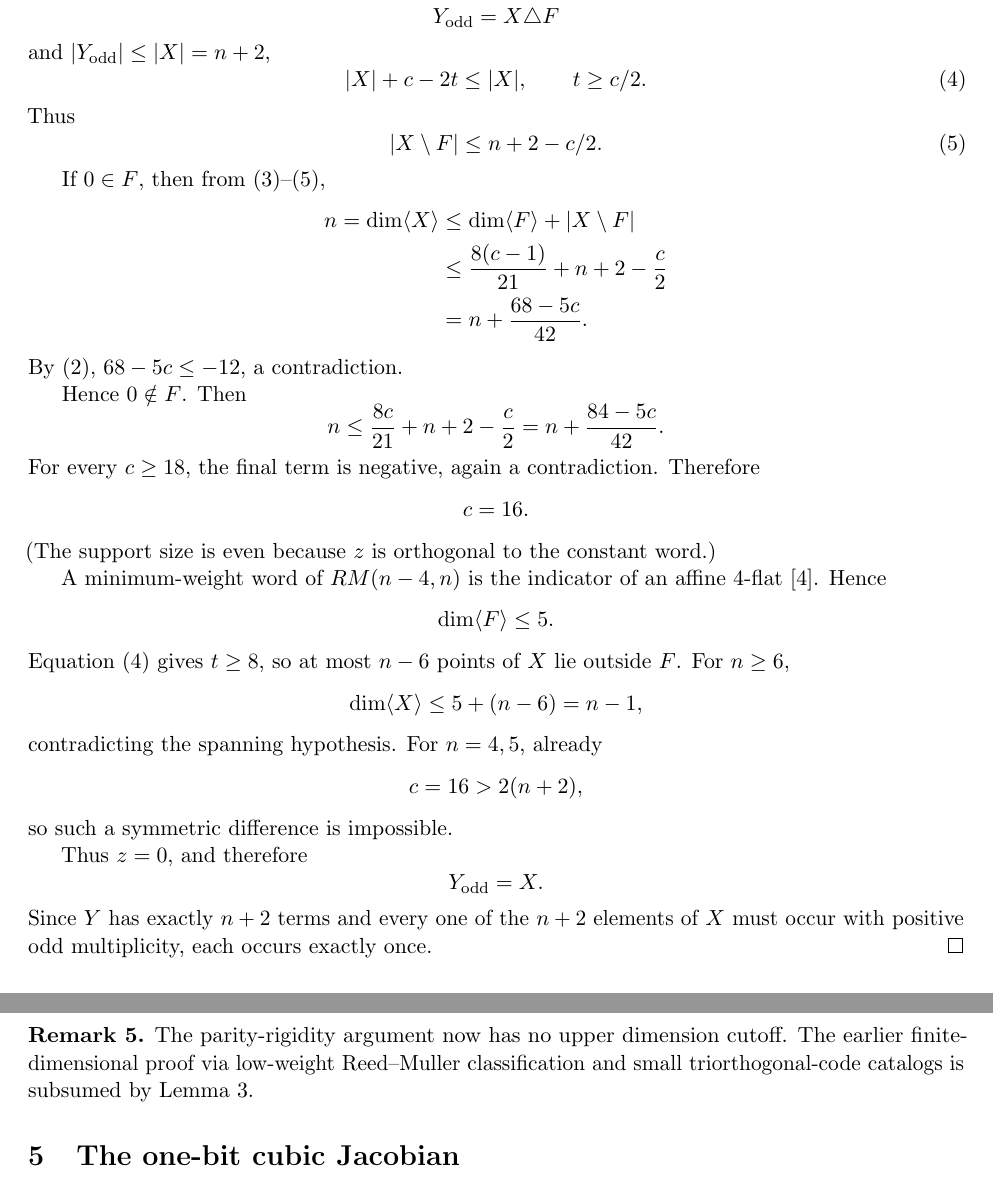
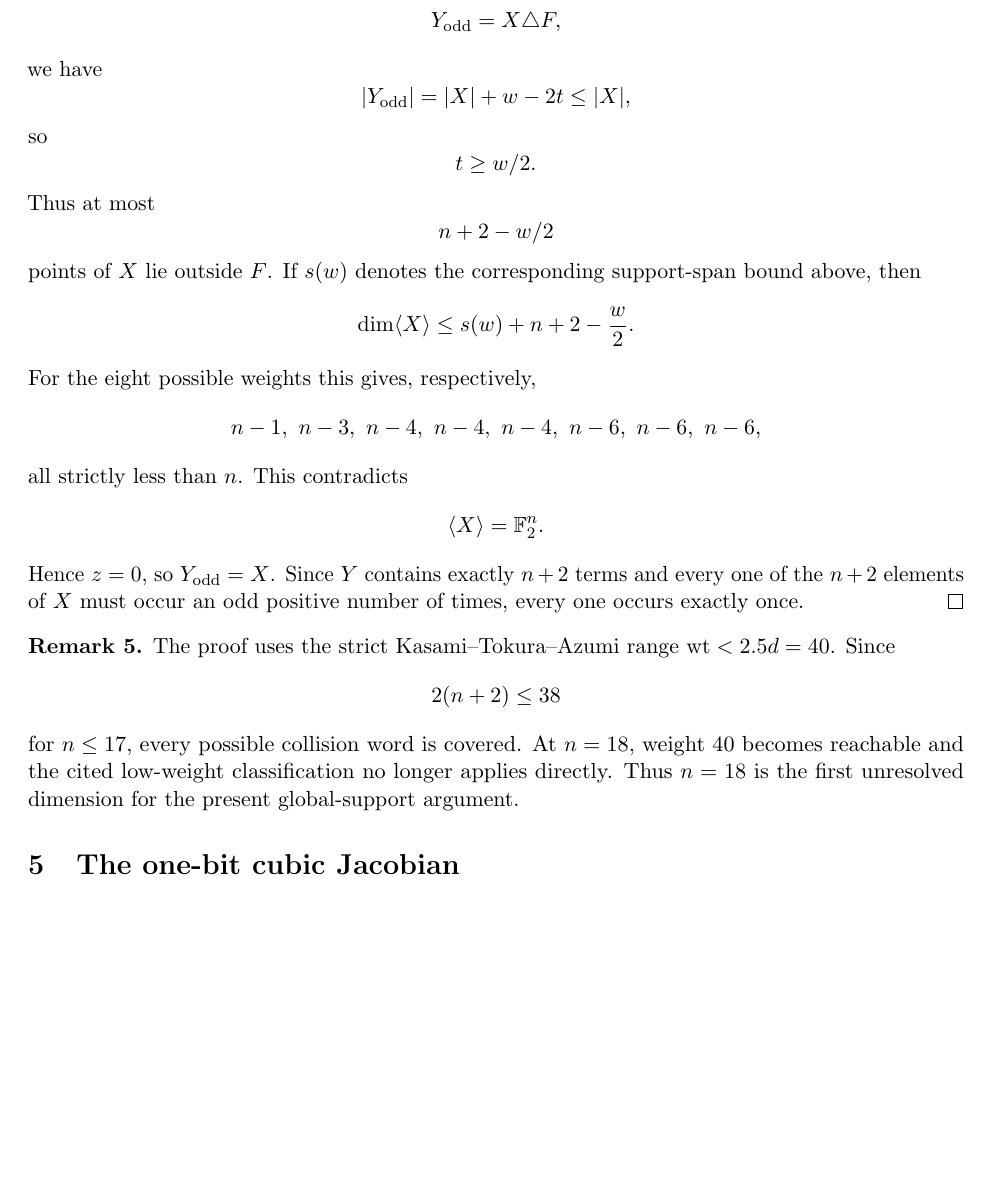
Before and after one commit to muhammadarshad/pages-mprc, a LaTeX paper (docs/dyadic_nplus2_cubic_identifiability.tex): two parts of pages 7 and 8 of 16 before the commit and part of page 7 of 16 after it, the two joined at a grey line, cut so that both start at the same text, the shorter picture padded with empty space. Compiled offline with pdfLaTeX.

Commit message:
Extend dyadic cubic parity rigidity through n=17

```diff
--- a/docs/dyadic_nplus2_cubic_identifiability.tex
+++ b/docs/dyadic_nplus2_cubic_identifiability.tex
@@ -362,4 +333,3 @@ t=|X\cap F|.
 \]
-Since
+Moreover the support of each such word is contained, after affine change of variables and restoration of any removed linear factors, in an affine subspace whose linear span has dimension bounded as follows:
 \[
-Y_{\rm odd}=X\triangle F
@@ -366,66 +341,44 @@ Y_{\rm odd}=X\triangle F
 \]
-and \(|Y_{\rm odd}|\le|X|=n+2\),
+For weights \(16,24,28,30\) these bounds follow from the classical Kasami--Tokura normal forms. For weights \(32,34,36,38\), the complete low-weight representatives in the Kasami--Tokura--Azumi range use at most \(9,8,9,10\) effective variables respectively; their supports therefore have linear span at most \(10,9,10,11\).
+
+Let \(F=\supp(z)\), \(w=|F|\), and \(t=|X\cap F|\). Since
 \[
-|X|+c-2t\le|X|,
-\qquad
-t\ge c/2. \tag{4}
+Y_{\rm odd}=X\triangle F,
 \]
-Thus
+we have
 \[
-|X\setminus F|
-\le n+2-c/2. \tag{5}
+|Y_{\rm odd}|=|X|+w-2t\le|X|,
 \]
-
-If \(0\in F\), then from (3)--(5),
+so
 \[
-\begin{aligned}
-n=\dim\langle X\rangle
-&\le \dim\langle F\rangle+|X\setminus F|\\
-&\le \frac{8(c-1)}{21}+n+2-\frac c2\\
-&=n+\frac{68-5c}{42}.
-\end{aligned}
+t\ge w/2.
 \]
-By (2), \(68-5c\le-12\), a contradiction.
-
-Hence \(0\notin F\). Then
+Thus at most
 \[
-n
-\le
-\frac{8c}{21}+n+2-\frac c2
-=
-n+\frac{84-5c}{42}.
+n+2-w/2
 \]
-For every \(c\ge18\), the final term is negative, again a contradiction. Therefore
-\[
-c=16.
-\]
-(The support size is even because \(z\) is orthogonal to the constant word.)
-
-A minimum-weight word of \(RM(n-4,n)\) is the indicator of an affine \(4\)-flat \cite{DelsarteNewProof2012}. Hence
-\[
-\dim\langle F\rangle\le5.
-\]
-Equation (4) gives \(t\ge8\), so at most \(n-6\) points of \(X\) lie outside \(F\). For \(n\ge6\),
+points of \(X\) lie outside \(F\). If \(s(w)\) denotes the corresponding support-span bound above, then
 \[
 \dim\langle X\rangle
-\le5+(n-6)
-=n-1,
+\le s(w)+n+2-\frac w2.
 \]
-contradicting the spanning hypothesis. For \(n=4,5\), already
+For the eight possible weights this gives, respectively,
 \[
-c=16>2(n+2),
+n-1,\ n-3,\ n-4,\ n-4,\ n-4,\ n-6,\ n-6,\ n-6,
 \]
-so such a symmetric difference is impossible.
-
-Thus \(z=0\), and therefore
+all strictly less than \(n\). This contradicts
 \[
-Y_{\rm odd}=X.
+\langle X\rangle=\F_2^n.
 \]
-Since \(Y\) has exactly \(n+2\) terms and every one of the \(n+2\) elements of \(X\) must occur with positive odd multiplicity, each occurs exactly once.
+Hence \(z=0\), so \(Y_{\rm odd}=X\). Since \(Y\) contains exactly \(n+2\) terms and every one of the \(n+2\) elements of \(X\) must occur an odd positive number of times, every one occurs exactly once.
 \end{proof}
 
 \begin{remark}
-The parity-rigidity argument now has no upper dimension cutoff. The earlier finite-dimensional proof via low-weight Reed--Muller classification and small triorthogonal-code catalogs is subsumed by Lemma~\ref{lem:triobound}.
+The proof uses the strict Kasami--Tokura--Azumi range \(\wt<2.5d=40\). Since
+\[
+2(n+2)\le38
+\]
+for \(n\le17\), every possible collision word is covered. At \(n=18\), weight \(40\) becomes reachable and the cited low-weight classification no longer applies directly. Thus \(n=18\) is the first unresolved dimension for the present global-support argument.
 \end{remark}
 
 \section{The one-bit cubic Jacobian}
```
Also changed, not shown: docs/dyadic_nplus2_cubic_identifiability.tex (84 more changed lines).
